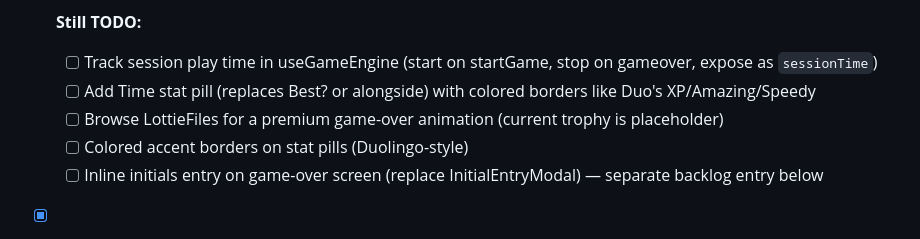
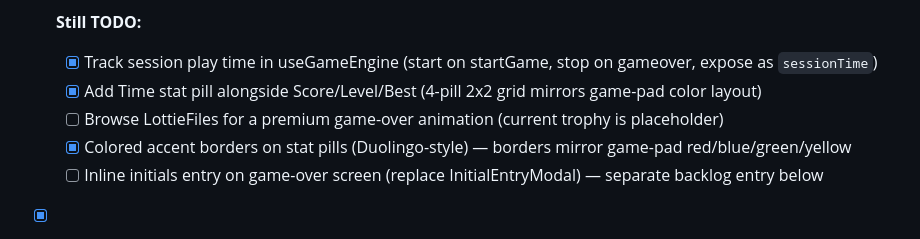
Before and after one commit to frankcalise/eco-mi, a Markdown page: docs/BACKLOG.md, the part around the change. GitHub-like rendering.

Commit message:
docs: update backlog + changelog for 2x2 pill grid
Marks the session time tracking, 4th Time pill, and colored accent
border subtasks complete on the full-screen game-over backlog item.
Appends the feat entry to CHANGELOG's Unreleased section.

Co-Authored-By: Claude Opus 4.6 (1M context) <noreply@anthropic.com>

```diff
--- a/docs/BACKLOG.md
+++ b/docs/BACKLOG.md
@@ -268,10 +268,10 @@
   - [x] Skip game-over entirely on score 0 (bounce to idle)
 
   **Still TODO:**
-  - [ ] Track session play time in useGameEngine (start on startGame, stop on gameover, expose as `sessionTime`)
-  - [ ] Add Time stat pill (replaces Best? or alongside) with colored borders like Duo's XP/Amazing/Speedy
+  - [x] Track session play time in useGameEngine (start on startGame, stop on gameover, expose as `sessionTime`)
+  - [x] Add Time stat pill alongside Score/Level/Best (4-pill 2x2 grid mirrors game-pad color layout)
   - [ ] Browse LottieFiles for a premium game-over animation (current trophy is placeholder)
-  - [ ] Colored accent borders on stat pills (Duolingo-style)
+  - [x] Colored accent borders on stat pills (Duolingo-style) — borders mirror game-pad red/blue/green/yellow
   - [ ] Inline initials entry on game-over screen (replace InitialEntryModal) — separate backlog entry below
 
 - [x] **Add time penalty for wrong input in timed mode**
```
Also changed, not shown: CHANGELOG.md (+2 -0 lines).
